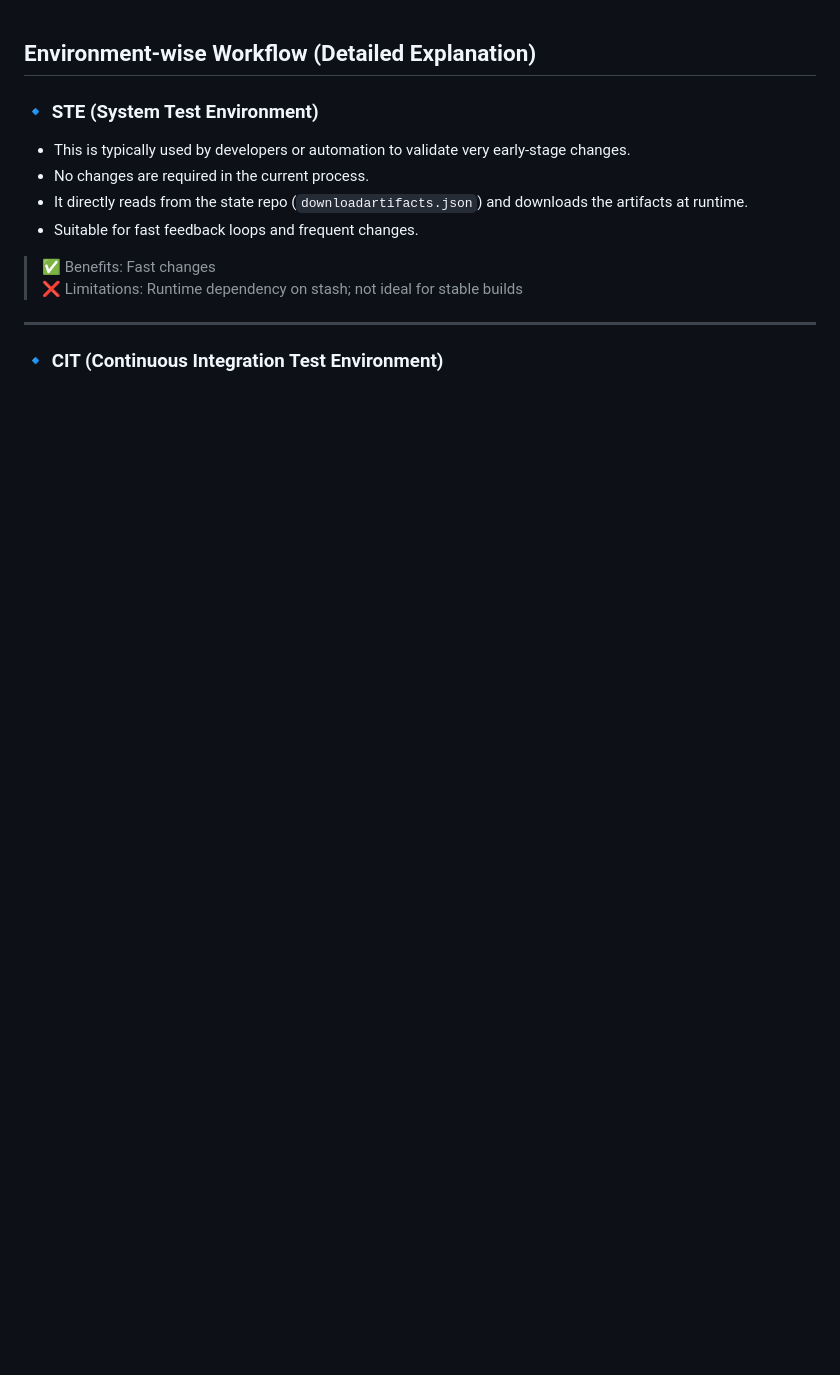
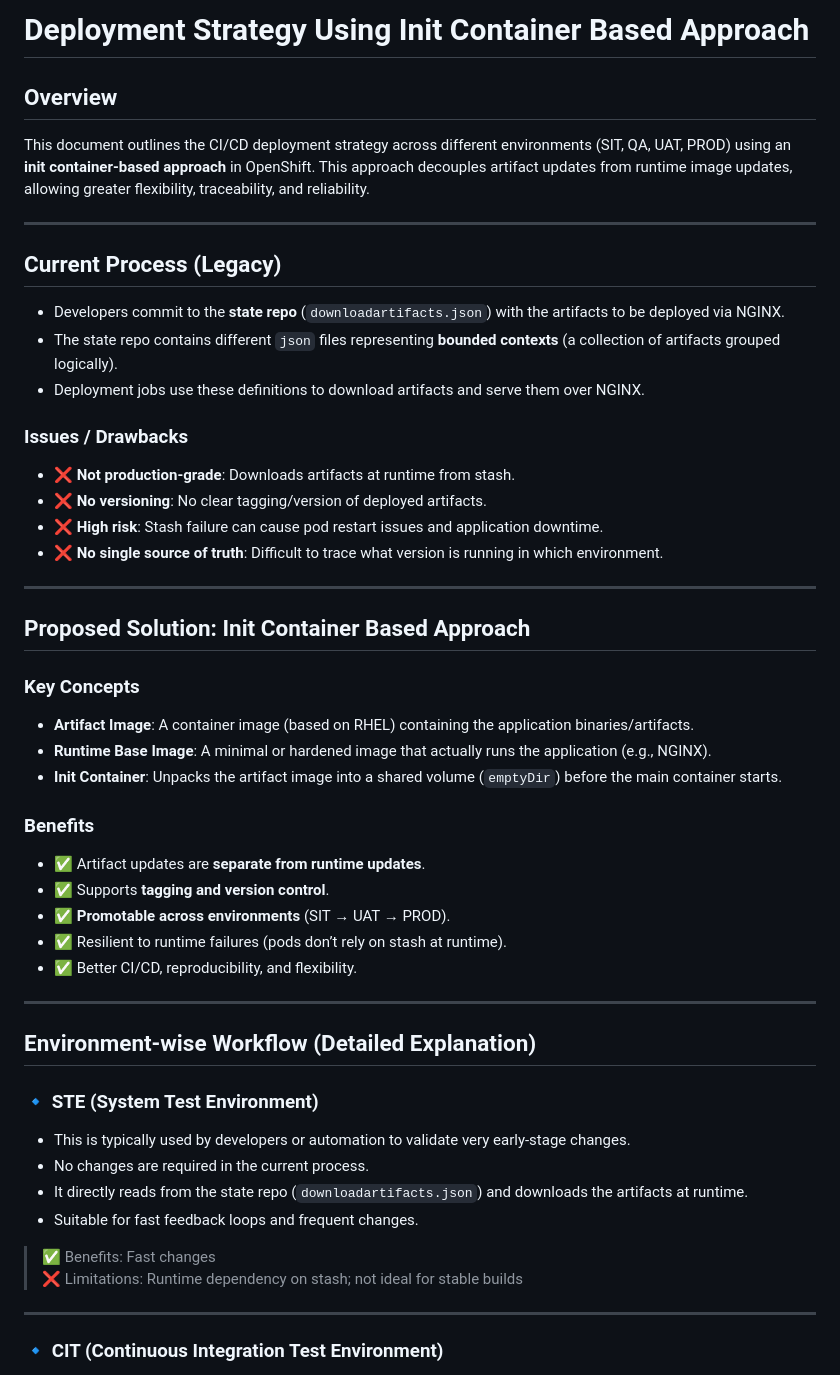
Before and after one commit to amittanwar777/documents, a Markdown page: code.md, the part around one of its changes. Drawn GitHub-style; blank space fills up the shorter version.

```diff
--- a/code.md
+++ b/code.md
@@ -1,3 +1,44 @@
+# Deployment Strategy Using Init Container Based Approach
+
+## Overview
+
+This document outlines the CI/CD deployment strategy across different environments (SIT, QA, UAT, PROD) using an **init container-based approach** in OpenShift. This approach decouples artifact updates from runtime image updates, allowing greater flexibility, traceability, and reliability.
+
+---
+
+## Current Process (Legacy)
+
+- Developers commit to the **state repo** (`downloadartifacts.json`) with the artifacts to be deployed via NGINX.
+- The state repo contains different `json` files representing **bounded contexts** (a collection of artifacts grouped logically).
+- Deployment jobs use these definitions to download artifacts and serve them over NGINX.
+
+### Issues / Drawbacks
+
+- ❌ **Not production-grade**: Downloads artifacts at runtime from stash.
+- ❌ **No versioning**: No clear tagging/version of deployed artifacts.
+- ❌ **High risk**: Stash failure can cause pod restart issues and application downtime.
+- ❌ **No single source of truth**: Difficult to trace what version is running in which environment.
+
+---
+
+## Proposed Solution: Init Container Based Approach
+
+### Key Concepts
+
+- **Artifact Image**: A container image (based on RHEL) containing the application binaries/artifacts.
+- **Runtime Base Image**: A minimal or hardened image that actually runs the application (e.g., NGINX).
+- **Init Container**: Unpacks the artifact image into a shared volume (`emptyDir`) before the main container starts.
+
+### Benefits
+
+- ✅ Artifact updates are **separate from runtime updates**.
+- ✅ Supports **tagging and version control**.
+- ✅ **Promotable across environments** (SIT → UAT → PROD).
+- ✅ Resilient to runtime failures (pods don’t rely on stash at runtime).
+- ✅ Better CI/CD, reproducibility, and flexibility.
+
+---
+
 ## Environment-wise Workflow (Detailed Explanation)
 
 ### 🔹 STE (System Test Environment)
```
Also changed, not shown: other parts of code.md (+38 -0 lines).
